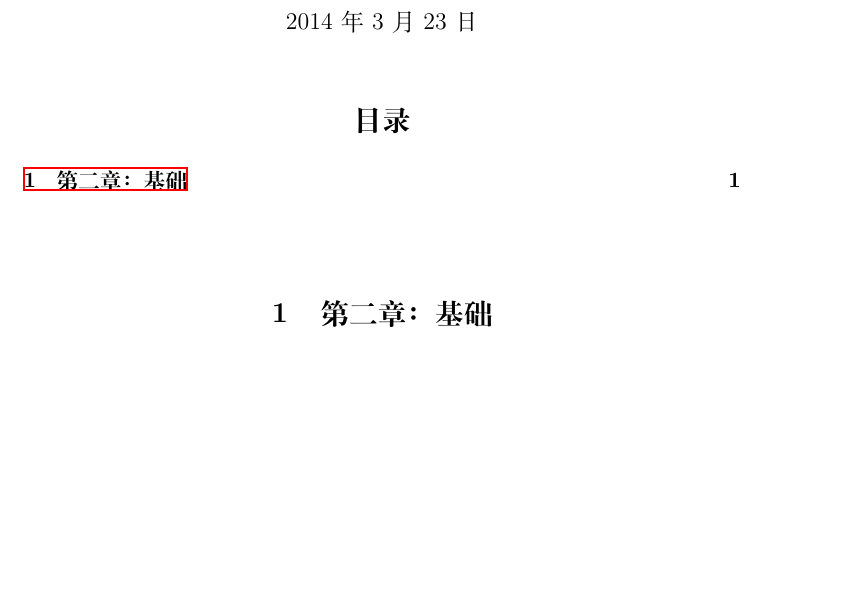
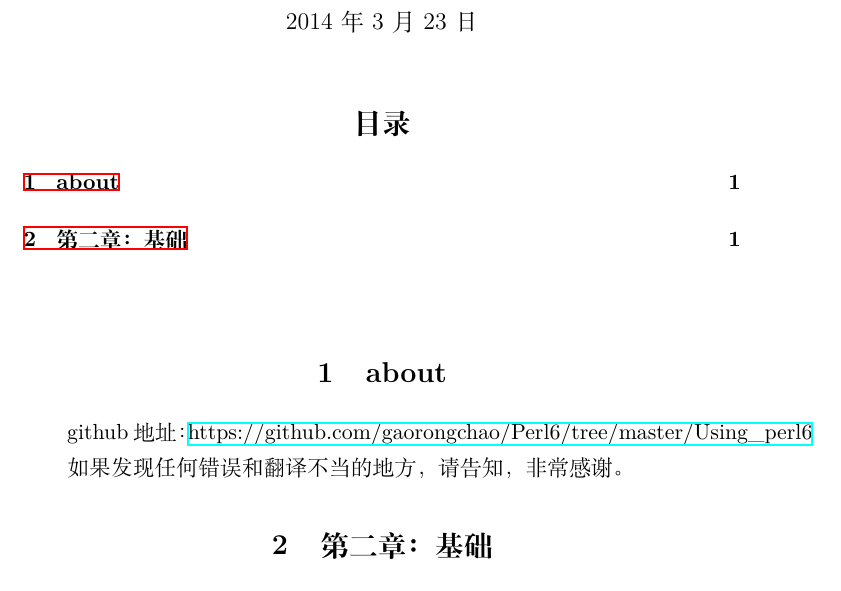
Before and after one commit to gaorongchao/Perl6, a LaTeX document (Using_perl6/tex/1_The_Basics.tex): part of page 1 of 9, cut so that both start at the same text, the shorter picture padded with empty space. Compiled offline with XeLaTeX.

Commit message:
some thing change

```diff
--- a/Using_perl6/tex/1_The_Basics.tex
+++ b/Using_perl6/tex/1_The_Basics.tex
@@ -32,5 +32,10 @@
 \setcounter{tocdepth}{3}
 \tableofcontents
 \vspace*{1cm}
+\section{about}
+\label{sec-1}
 
+github地址：\href{https://github.com/gaorongchao/Perl6/tree/master/Using_perl6}{https://github.com/gaorongchao/Perl6/tree/master/Using\_perl6}
+
+如果发现任何错误和翻译不当的地方，请告知，非常感谢。
 \section{第二章：基础}
```
Also changed, not shown: Using_perl6/1_The_Basics.tex (+1 -1 lines), Using_perl6/tex/1_The_Basics.tex (4 more changed lines), 2 other files.
